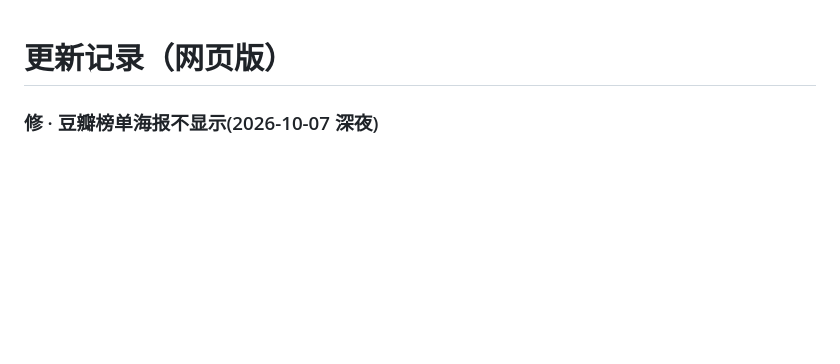
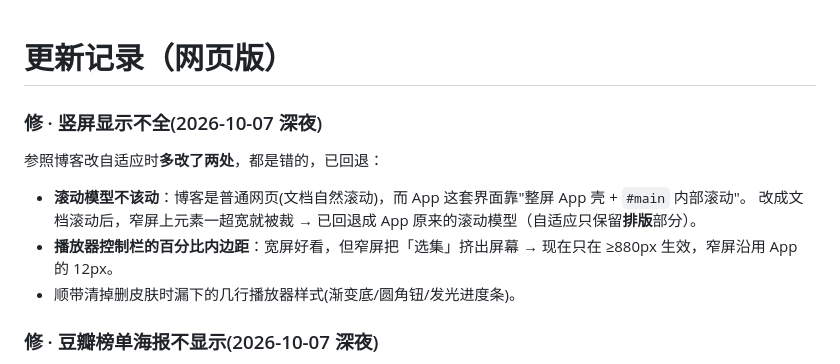
Before and after one commit to JM-919/ZYPlayer, a Markdown page: web/CHANGELOG.md, the part around the change. Rendered like a GitHub page; blank space fills up the shorter version.

Commit message:
文档: 记录竖屏修复

```diff
--- a/web/CHANGELOG.md
+++ b/web/CHANGELOG.md
@@ -1,4 +1,13 @@
 # 更新记录（网页版）
+
+### 修 · 竖屏显示不全(2026-10-07 深夜)
+
+参照博客改自适应时**多改了两处**，都是错的，已回退：
+
+* **滚动模型不该动**：博客是普通网页(文档自然滚动)，而 App 这套界面靠"整屏 App 壳 + `#main` 内部滚动"。
+  改成文档滚动后，窄屏上元素一超宽就被裁 → 已回退成 App 原来的滚动模型（自适应只保留**排版**部分）。
+* **播放器控制栏的百分比内边距**：宽屏好看，但窄屏把「选集」挤出屏幕 → 现在只在 ≥880px 生效，窄屏沿用 App 的 12px。
+* 顺带清掉删皮肤时漏下的几行播放器样式(渐变底/圆角钮/发光进度条)。
 
 ### 修 · 豆瓣榜单海报不显示(2026-10-07 深夜)
 
```
